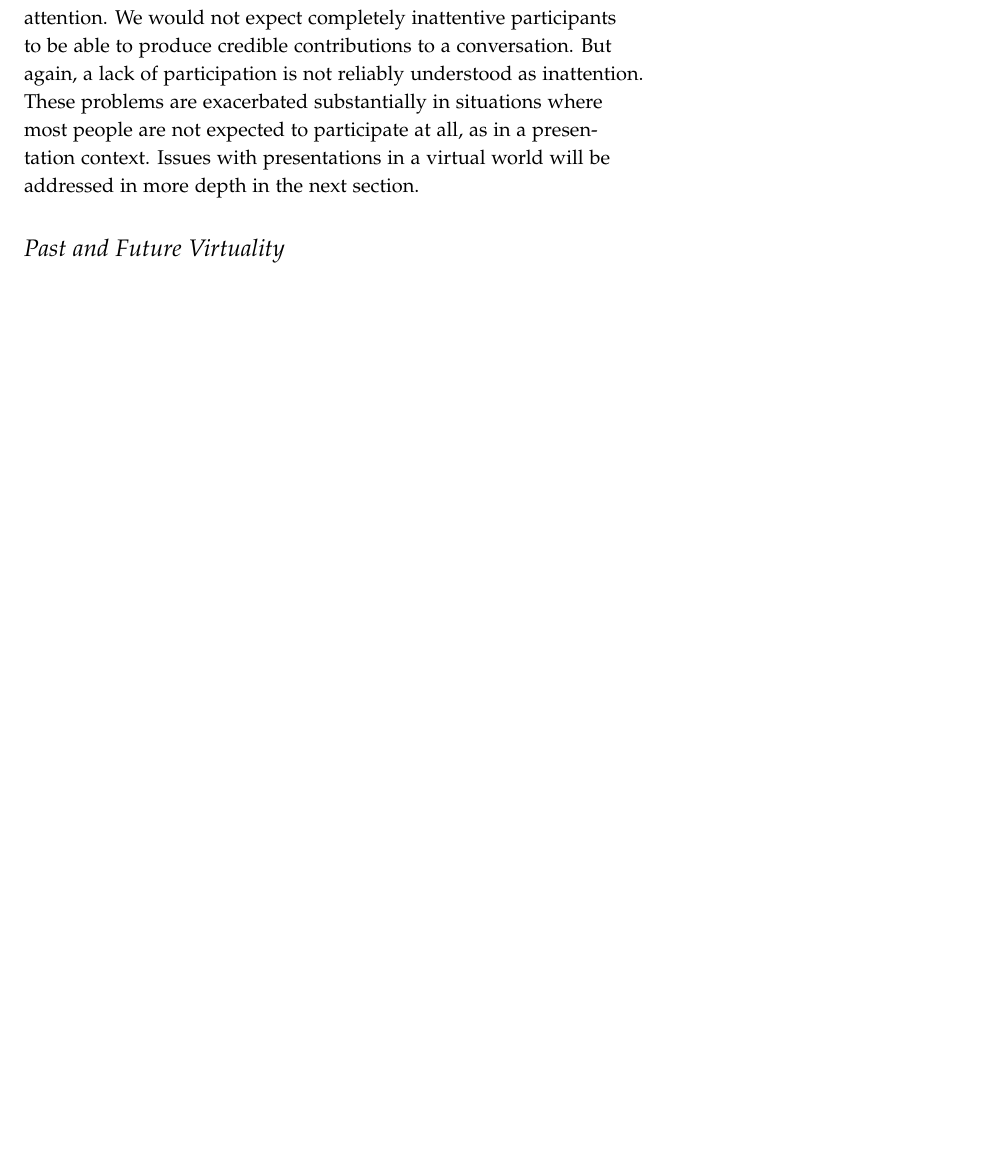
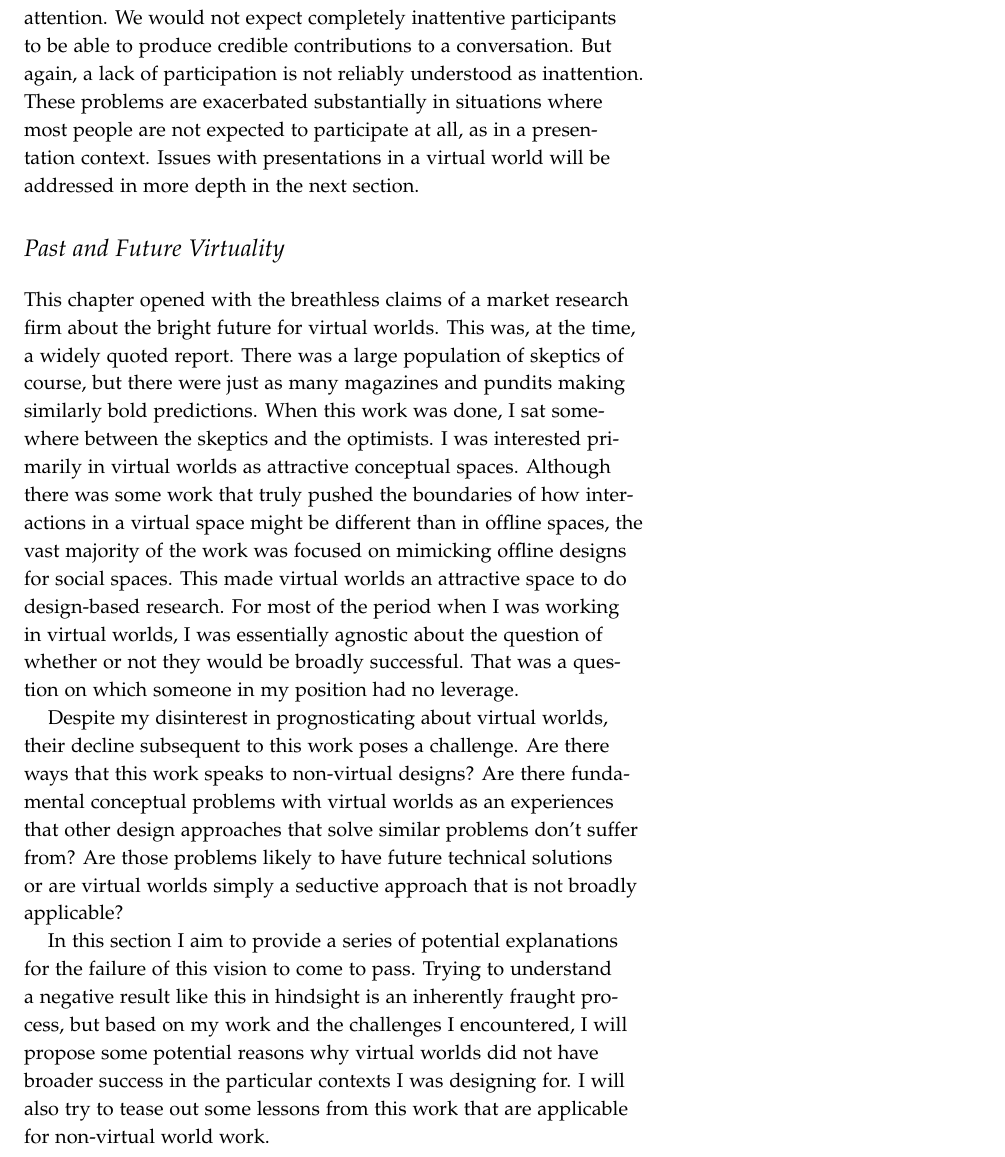
Before and after one commit to drewww/dissertation, a LaTeX thesis (dissertation.tex, which reads virtual-spaces.tex): part of page 77 of 84, cut so that both start at the same text, the shorter picture padded with empty space. Compiled offline with pdfLaTeX; a LaTeX package or settings file that is missing is left out.

Commit message:
Wrote intro to virtuality section.

```diff
--- a/virtual-spaces.tex
+++ b/virtual-spaces.tex
@@ -386,3 +386,9 @@ Understanding attention in virtual worlds is tremendously difficult. A conversat
 The ramifications of this lack of expressivity for attention varies somewhat depending on the context. In discussion contexts, conversational participation is a decent (if very low frequency) proxy for attention. We would not expect completely inattentive participants to be able to produce credible contributions to a conversation. But again, a lack of participation is not reliably understood as inattention. These problems are exacerbated substantially in situations where most people are not expected to participate at all, as in a presentation context. Issues with presentations in a virtual world will be addressed in more depth in the next section.
 
 \section{Past and Future Virtuality}
+
+This chapter opened with the breathless claims of a market research firm about the bright future for virtual worlds. This was, at the time, a widely quoted report. There was a large population of skeptics of course, but there were just as many magazines and pundits making similarly bold predictions. When this work was done, I sat somewhere between the skeptics and the optimists. I was interested primarily in virtual worlds as attractive conceptual spaces. Although there was some work that truly pushed the boundaries of how interactions in a virtual space might be different than in offline spaces, the vast majority of the work was focused on mimicking offline designs for social spaces. This made virtual worlds an attractive space to do design-based research. For most of the period when I was working in virtual worlds, I was essentially agnostic about the question of whether or not they would be broadly successful. That was a question on which  someone in my position had no leverage.
+
+Despite my disinterest in prognosticating about virtual worlds, their decline subsequent to this work poses a challenge. Are there ways that this work speaks to non-virtual designs? Are there fundamental conceptual problems with virtual worlds as an experiences that other design approaches that solve similar problems don't suffer from? Are those problems likely to have future technical solutions or are virtual worlds simply a seductive approach that is not broadly applicable?
+
+In this section I aim to provide a series of potential explanations for the failure of this vision to come to pass. Trying to understand a negative result like this in hindsight is an inherently fraught process, but based on my work and the challenges I encountered, I will propose some potential reasons why virtual worlds did not have broader success in the particular contexts I was designing for. I will also try to tease out some lessons from this work that are applicable for non-virtual world work.
```
